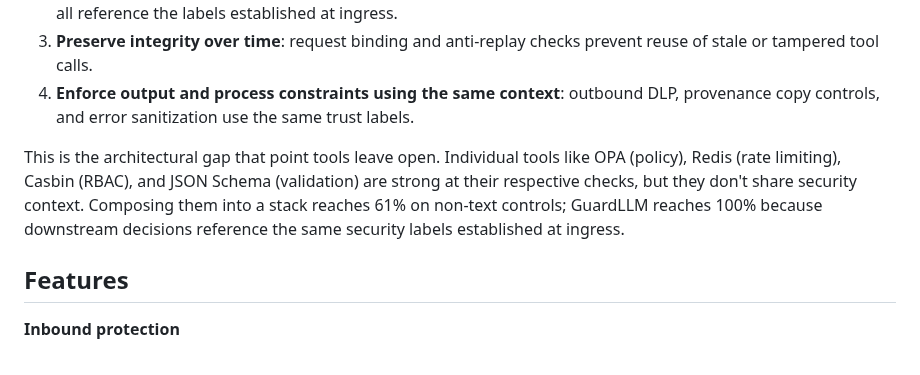
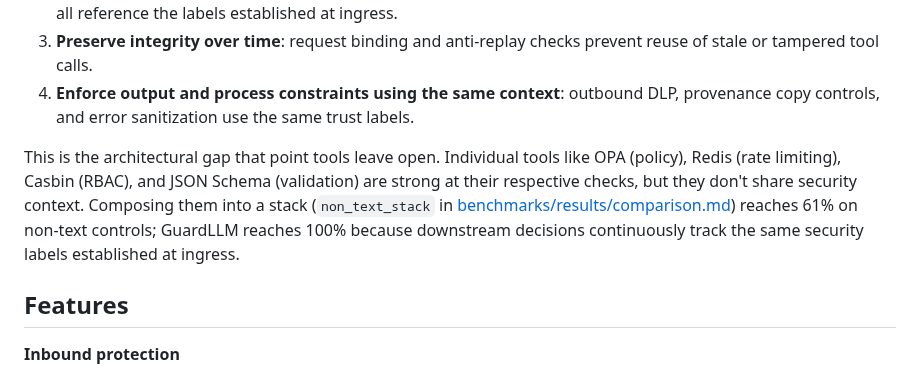
Before and after one commit to mhcoen/guardllm, a Markdown page: README.md, the part around the change. Rendered like a GitHub page.

Commit message:
Finalize README updates

```diff
--- a/README.md
+++ b/README.md
@@ -11,7 +11,7 @@ GuardLLM is a lifecycle-aware security pipeline, not a collection of independent
 3. **Preserve integrity over time**: request binding and anti-replay checks prevent reuse of stale or tampered tool calls.
 4. **Enforce output and process constraints using the same context**: outbound DLP, provenance copy controls, and error sanitization use the same trust labels.
 
-This is the architectural gap that point tools leave open. Individual tools like OPA (policy), Redis (rate limiting), Casbin (RBAC), and JSON Schema (validation) are strong at their respective checks, but they don't share security context. Composing them into a stack reaches 61% on non-text controls; GuardLLM reaches 100% because downstream decisions reference the same security labels established at ingress.
+This is the architectural gap that point tools leave open. Individual tools like OPA (policy), Redis (rate limiting), Casbin (RBAC), and JSON Schema (validation) are strong at their respective checks, but they don't share security context. Composing them into a stack (`non_text_stack` in [benchmarks/results/comparison.md](benchmarks/results/comparison.md)) reaches 61% on non-text controls; GuardLLM reaches 100% because downstream decisions continuously track the same security labels established at ingress.
 
 ## Features
 
```
